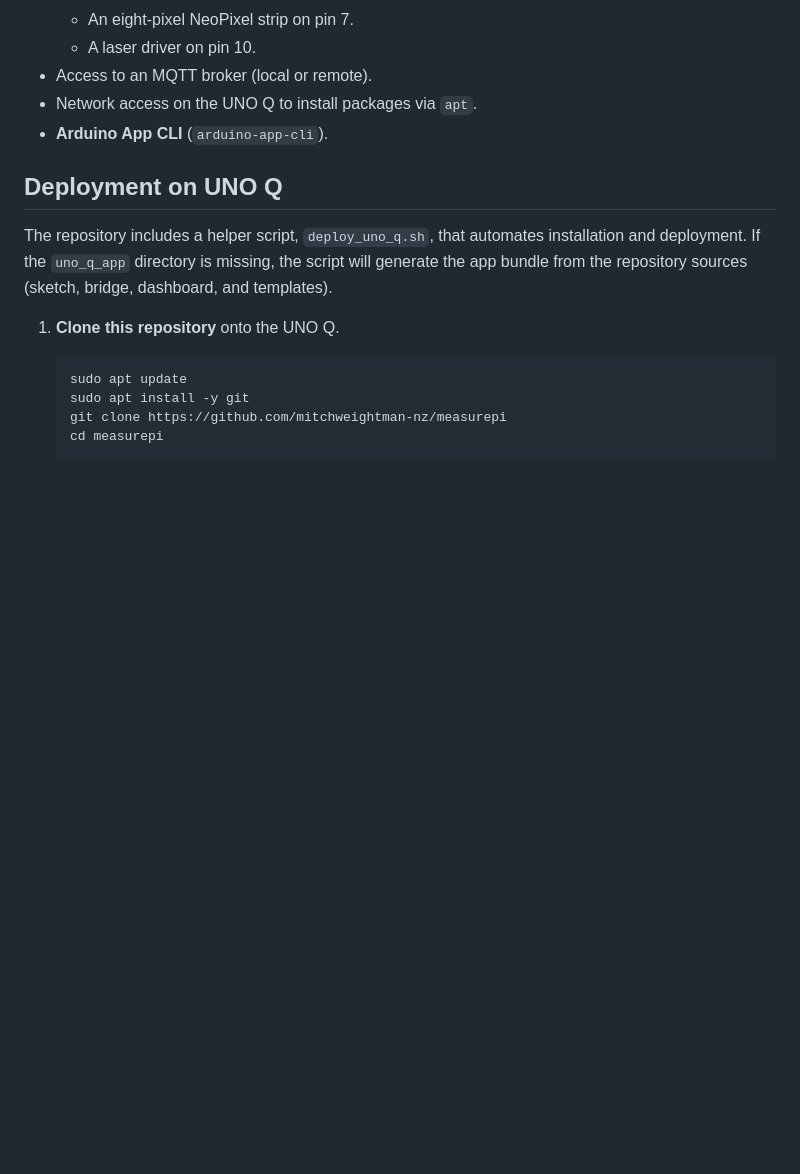
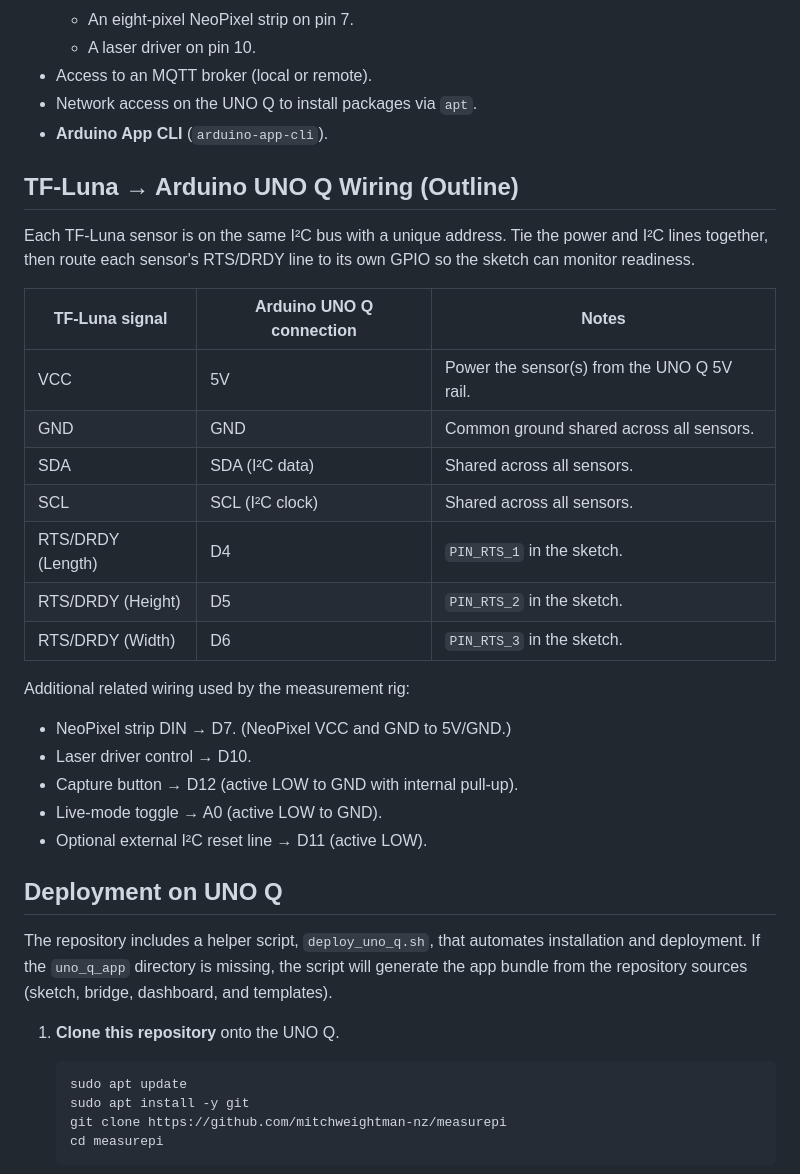
Before and after one commit to mitchweightman-nz/measurepi, a Markdown page: README.md, the part around the change. Drawn GitHub-style; blank space fills up the shorter version.

Commit message:
Add TF-Luna wiring outline

```diff
--- a/README.md
+++ b/README.md
@@ -24,6 +24,28 @@ MeasurePi is a self-contained application for the **Arduino UNO Q** that measure
 * Access to an MQTT broker (local or remote).
 * Network access on the UNO Q to install packages via `apt`.
 * **Arduino App CLI** (`arduino-app-cli`).
+
+## TF-Luna → Arduino UNO Q Wiring (Outline)
+
+Each TF-Luna sensor is on the same I²C bus with a unique address. Tie the power and I²C lines together, then route each sensor's RTS/DRDY line to its own GPIO so the sketch can monitor readiness.
+
+| TF-Luna signal | Arduino UNO Q connection | Notes |
+| --- | --- | --- |
+| VCC | 5V | Power the sensor(s) from the UNO Q 5V rail. |
+| GND | GND | Common ground shared across all sensors. |
+| SDA | SDA (I²C data) | Shared across all sensors. |
+| SCL | SCL (I²C clock) | Shared across all sensors. |
+| RTS/DRDY (Length) | D4 | `PIN_RTS_1` in the sketch. |
+| RTS/DRDY (Height) | D5 | `PIN_RTS_2` in the sketch. |
+| RTS/DRDY (Width) | D6 | `PIN_RTS_3` in the sketch. |
+
+Additional related wiring used by the measurement rig:
+
+* NeoPixel strip DIN → D7. (NeoPixel VCC and GND to 5V/GND.)
+* Laser driver control → D10.
+* Capture button → D12 (active LOW to GND with internal pull-up).
+* Live-mode toggle → A0 (active LOW to GND).
+* Optional external I²C reset line → D11 (active LOW).
 
 ## Deployment on UNO Q
 
```
